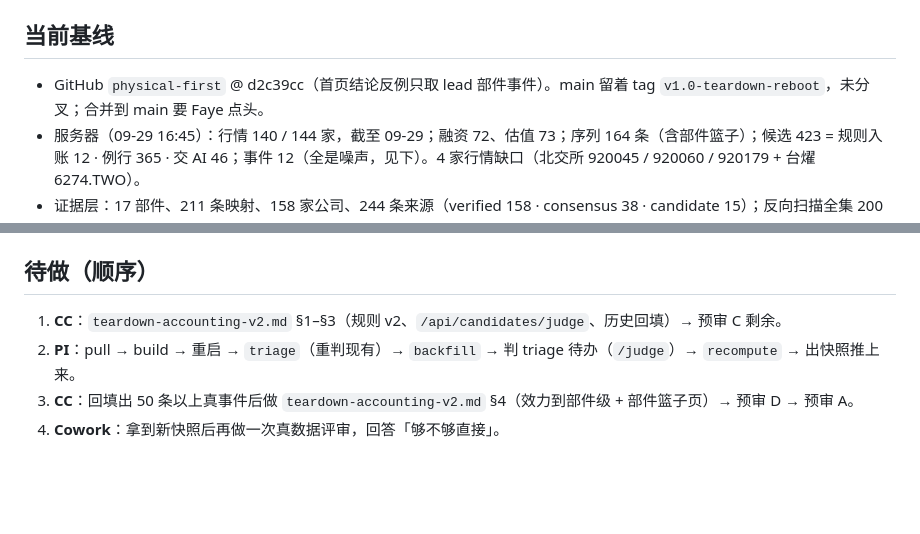
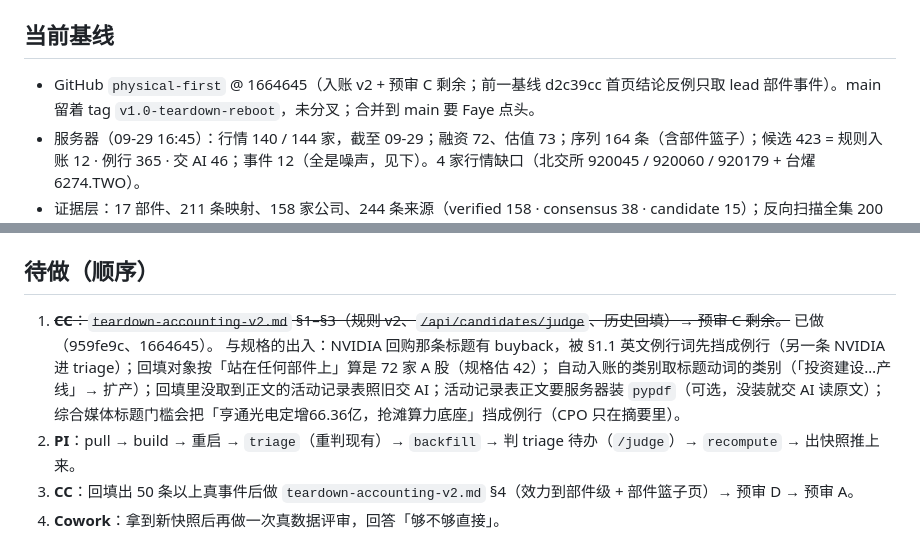
Before and after one commit to lwx0218/serenity_quant_research, a Markdown page: docs/claude/teardown-status.md, 2 parts joined by grey strips. Drawn GitHub-style; blank space fills up the shorter version.

Commit message:
docs/claude/teardown-status：待做 1 已做，记下与规格的出入
Co-Authored-By: Claude Opus 5.5 <noreply@anthropic.com>
Claude-Session: https://claude.ai/code/session_018CCooxz32Ax6LiUVrCzvtf

```diff
--- a/docs/claude/teardown-status.md
+++ b/docs/claude/teardown-status.md
@@ -14,7 +14,7 @@
 - **Cowork**：评审（代码、真数据、设计层）、画布方向稿、写规格；不能 push，规格以 `docs/claude/*.md` 交给 CC。
 
 ## 当前基线
-- GitHub `physical-first` @ d2c39cc（首页结论反例只取 lead 部件事件）。main 留着 tag `v1.0-teardown-reboot`，未分叉；合并到 main 要 Faye 点头。
+- GitHub `physical-first` @ 1664645（入账 v2 + 预审 C 剩余；前一基线 d2c39cc 首页结论反例只取 lead 部件事件）。main 留着 tag `v1.0-teardown-reboot`，未分叉；合并到 main 要 Faye 点头。
 - 服务器（09-29 16:45）：行情 140 / 144 家，截至 09-29；融资 72、估值 73；序列 164 条（含部件篮子）；候选 423 = 规则入账 12 · 例行 365 · 交 AI 46；事件 12（全是噪声，见下）。4 家行情缺口（北交所 920045 / 920060 / 920179 + 台燿 6274.TWO）。
 - 证据层：17 部件、211 条映射、158 家公司、244 条来源（verified 158 · consensus 38 · candidate 15）；反向扫描全集 200 家在 `physical/data/coverage-1.6t-dr8-siph.json`。
 - 已知问题：互动易 405（源停用）、9 个 RSS 停用（`news_sources.json` enabled:false）、东财长窗口断连（已分段）、run 41 中断未收尾（runner 启动时应把上一条 NULL 的 run 标 failed）。
@@ -29,7 +29,10 @@
 - 候选自动入账框架（6cb4f58）：`accounting.py::classify`、`candidate_triage` 待办、「不算」override、收件箱状态行、`python -m app.ingest triage`。
 
 ## 待做（顺序）
-1. **CC**：`teardown-accounting-v2.md` §1–§3（规则 v2、`/api/candidates/judge`、历史回填）→ 预审 C 剩余。
+1. ~~**CC**：`teardown-accounting-v2.md` §1–§3（规则 v2、`/api/candidates/judge`、历史回填）→ 预审 C 剩余。~~ 已做（959fe9c、1664645）。
+   与规格的出入：NVIDIA 回购那条标题有 buyback，被 §1.1 英文例行词先挡成例行（另一条 NVIDIA 进 triage）；回填对象按「站在任何部件上」算是 72 家 A 股（规格估 42）；
+   自动入账的类别取标题动词的类别（「投资建设…产线」→ 扩产）；回填里没取到正文的活动记录表照旧交 AI；活动记录表正文要服务器装 `pypdf`（可选，没装就交 AI 读原文）；
+   综合媒体标题门槛会把「亨通光电定增66.36亿，抢滩算力底座」挡成例行（CPO 只在摘要里）。
 2. **PI**：pull → build → 重启 → `triage`（重判现有）→ `backfill` → 判 triage 待办（`/judge`）→ `recompute` → 出快照推上来。
 3. **CC**：回填出 50 条以上真事件后做 `teardown-accounting-v2.md` §4（效力到部件级 + 部件篮子页）→ 预审 D → 预审 A。
 4. **Cowork**：拿到新快照后再做一次真数据评审，回答「够不够直接」。
```
